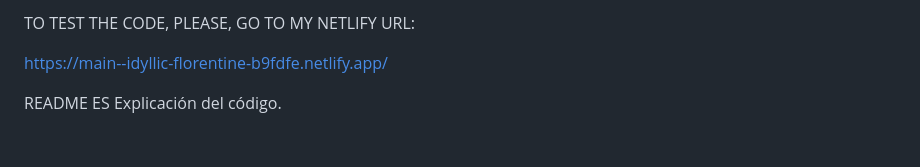
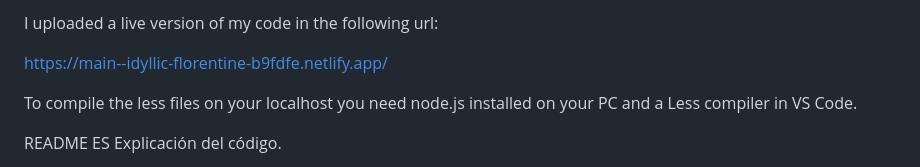
Before and after one commit to NuriaSanDo/Example-1, a Markdown page: README.md, the part around the change. Drawn GitHub-style; blank space fills up the shorter version.

```diff
--- a/README.md
+++ b/README.md
@@ -1,7 +1,8 @@
-TO TEST THE CODE, PLEASE, GO TO MY NETLIFY URL:
+I uploaded a live version of my code in the following url:
 
 https://main--idyllic-florentine-b9fdfe.netlify.app/
 
+To compile the less files on your localhost you need node.js installed on your PC and a Less compiler in VS Code.
 
 README ES
 Explicación del código.
```
